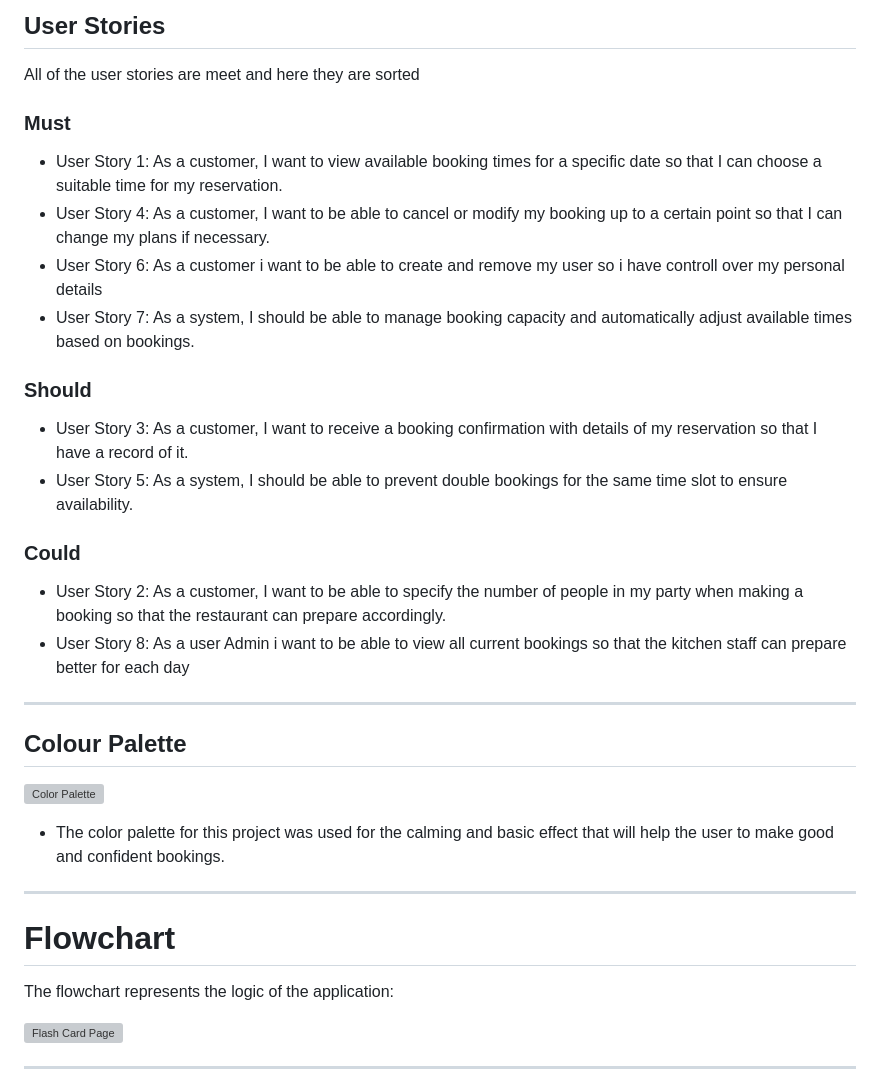
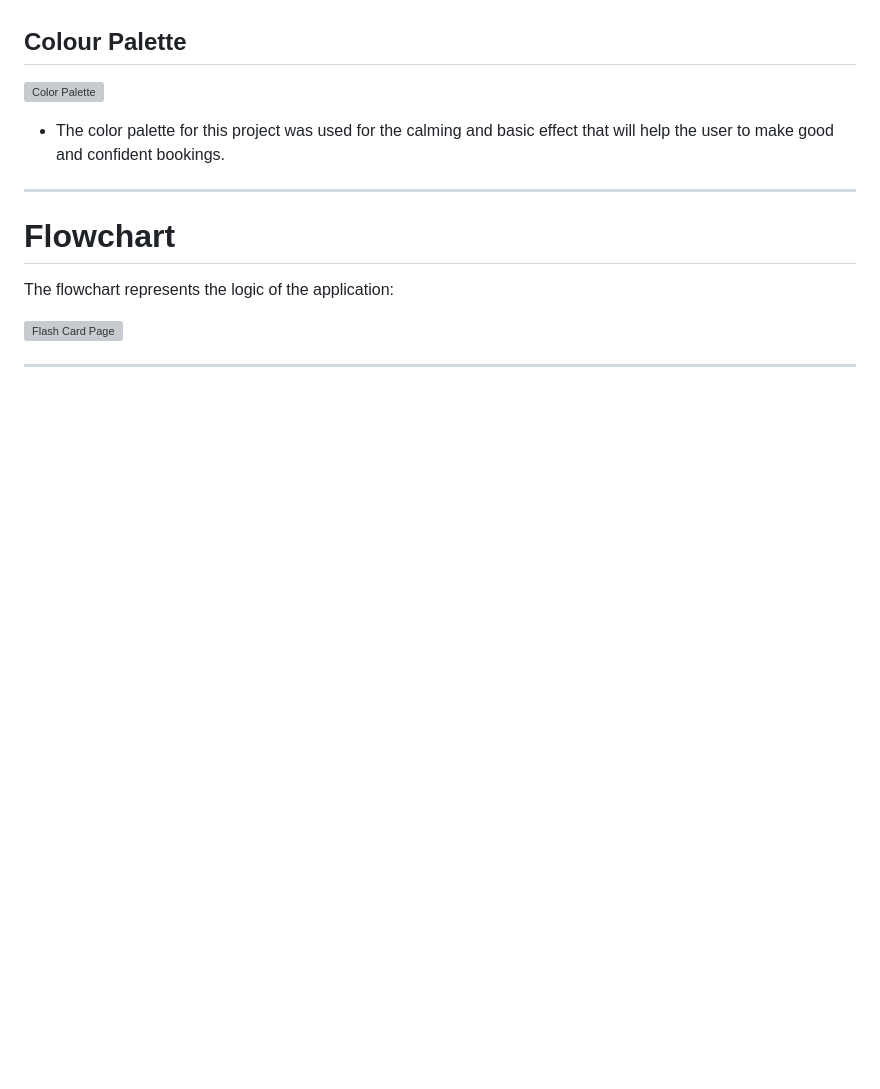
Before and after one commit to Mattias-08/Restaurant-booking, a Markdown page: README.md, the part around one of its changes. Rendered like a GitHub page; blank space fills up the shorter version; grey boxes are pictures that could not be loaded.

```diff
--- a/README.md
+++ b/README.md
@@ -61,24 +75,3 @@ to the limitations.
-## User Stories
-
-All of the user stories are meet and here they are sorted
-
-### Must
-
-- User Story 1: As a customer, I want to view available booking times for a specific date so that I can choose a suitable time for my reservation.
-- User Story 4: As a customer, I want to be able to cancel or modify my booking up to a certain point so that I can change my plans if necessary.
-- User Story 6: As a customer i want to be able to create and remove my user so i have controll over my personal details
-- User Story 7: As a system, I should be able to manage booking capacity and automatically adjust available times based on bookings.
-
-### Should
-
-- User Story 3: As a customer, I want to receive a booking confirmation with details of my reservation so that I have a record of it.
-- User Story 5: As a system, I should be able to prevent double bookings for the same time slot to ensure availability.
-### Could
-
-- User Story 2: As a customer, I want to be able to specify the number of people in my party when making a booking so that the restaurant can prepare accordingly.
-- User Story 8: As a user Admin i want to be able to view all current bookings so that the kitchen staff can prepare better for each day
-
----
 
 ## Colour Palette
 
```
Also changed, not shown: other parts of README.md (+64 -50 lines).
